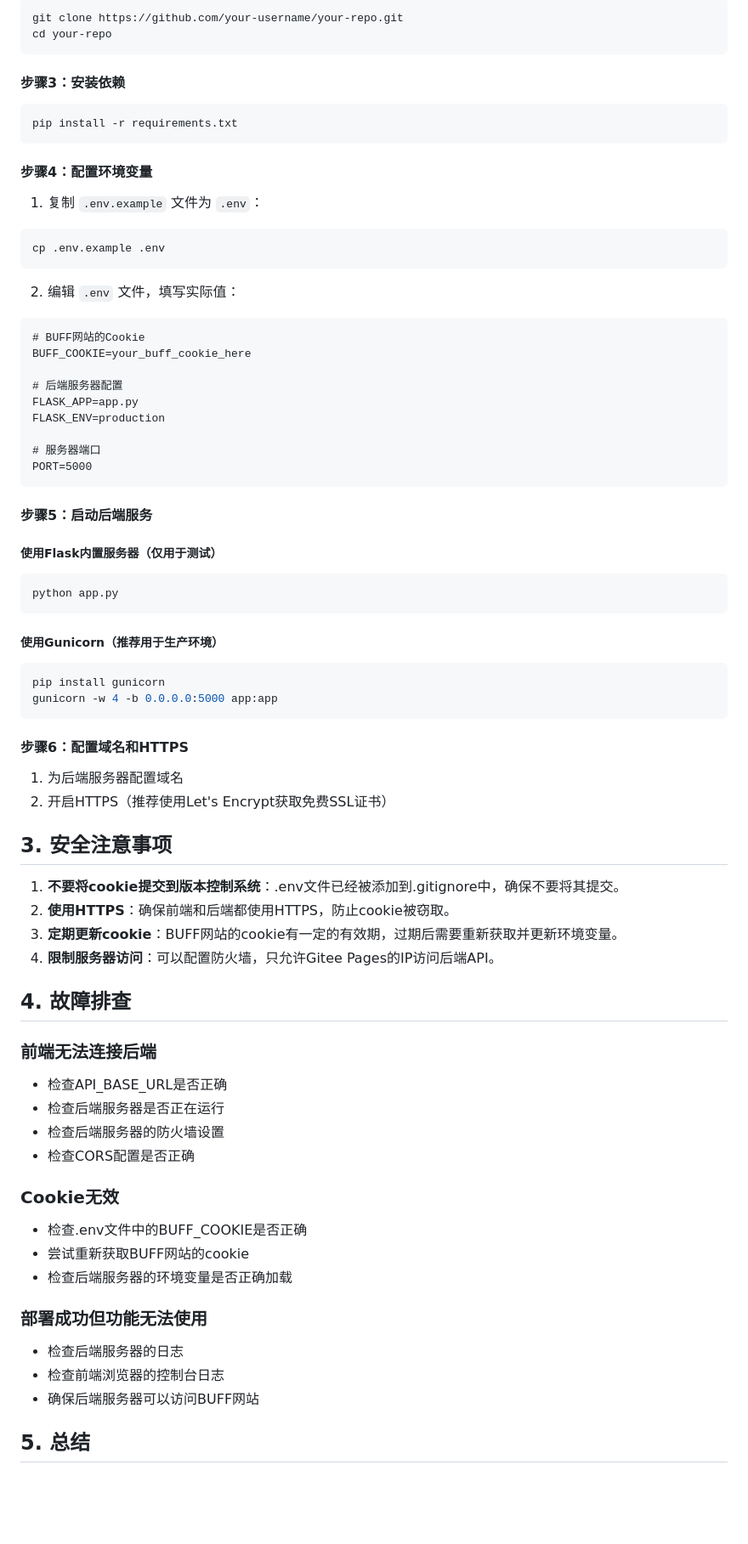
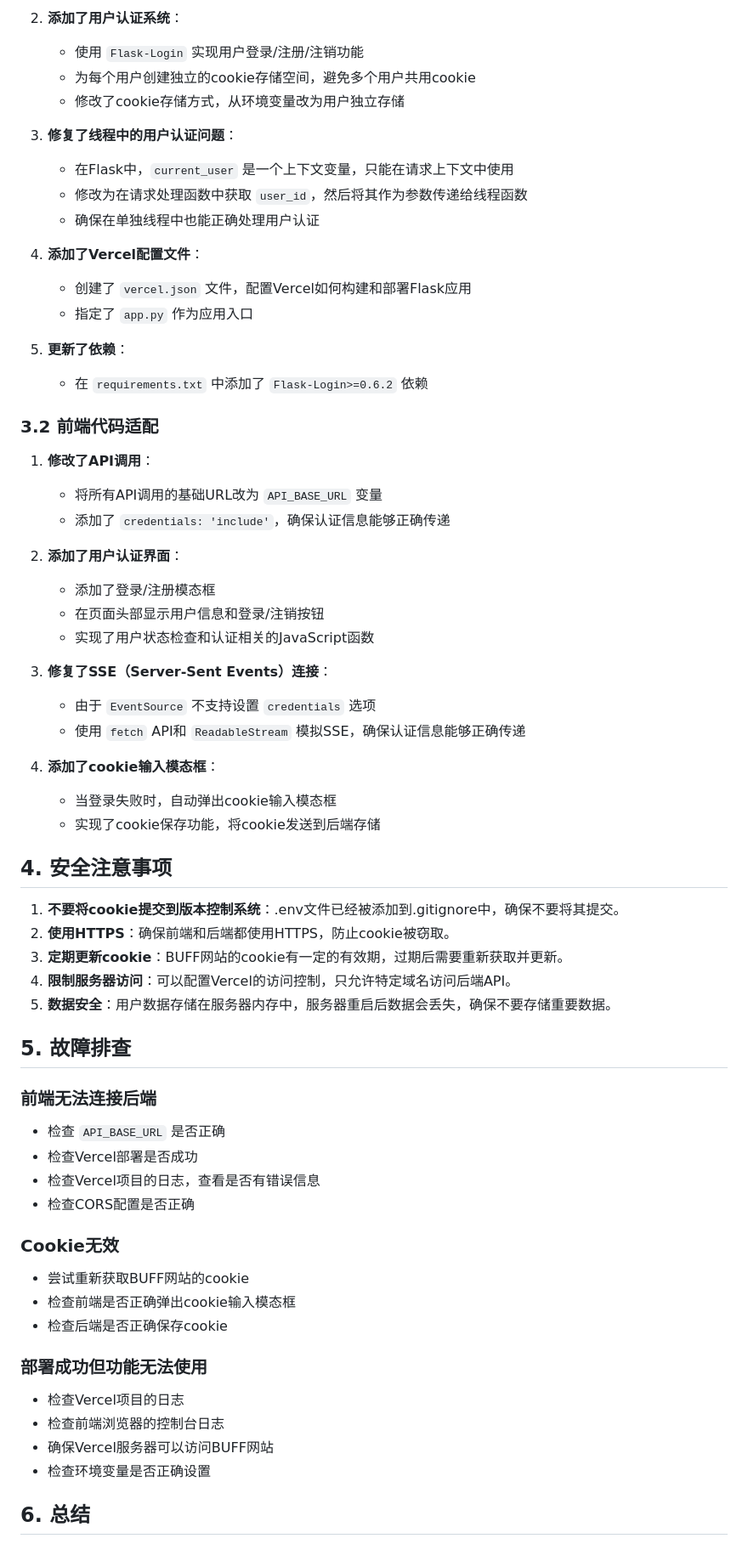
Before and after one commit to floaritay/buff_web, a Markdown page: DEPLOYMENT.md, the part around one of its changes. Shown at 85% size. GitHub-like rendering; blank space fills up the shorter version.

Commit message:
重写DEPLOYMENT.md文件

````diff
--- a/DEPLOYMENT.md
+++ b/DEPLOYMENT.md
@@ -72,84 +77,69 @@ const API_BASE_URL = 'https://your-backend-server.com'; // 替换为你的后端
 
-```bash
-git clone https://github.com/your-username/your-repo.git
-cd your-repo
-```
+2. **添加了用户认证系统**：
+   - 使用 `Flask-Login` 实现用户登录/注册/注销功能
+   - 为每个用户创建独立的cookie存储空间，避免多个用户共用cookie
+   - 修改了cookie存储方式，从环境变量改为用户独立存储
 
-#### 步骤3：安装依赖
+3. **修复了线程中的用户认证问题**：
+   - 在Flask中，`current_user` 是一个上下文变量，只能在请求上下文中使用
+   - 修改为在请求处理函数中获取 `user_id`，然后将其作为参数传递给线程函数
+   - 确保在单独线程中也能正确处理用户认证
 
-```bash
-pip install -r requirements.txt
-```
+4. **添加了Vercel配置文件**：
+   - 创建了 `vercel.json` 文件，配置Vercel如何构建和部署Flask应用
+   - 指定了 `app.py` 作为应用入口
 
-#### 步骤4：配置环境变量
+5. **更新了依赖**：
+   - 在 `requirements.txt` 中添加了 `Flask-Login>=0.6.2` 依赖
 
-1. 复制 `.env.example` 文件为 `.env`：
+### 3.2 前端代码适配
 
-```bash
-cp .env.example .env
-```
+1. **修改了API调用**：
+   - 将所有API调用的基础URL改为 `API_BASE_URL` 变量
+   - 添加了 `credentials: 'include'`，确保认证信息能够正确传递
 
-2. 编辑 `.env` 文件，填写实际值：
+2. **添加了用户认证界面**：
+   - 添加了登录/注册模态框
+   - 在页面头部显示用户信息和登录/注销按钮
+   - 实现了用户状态检查和认证相关的JavaScript函数
 
-```
-# BUFF网站的Cookie
-BUFF_COOKIE=your_buff_cookie_here
+3. **修复了SSE（Server-Sent Events）连接**：
+   - 由于 `EventSource` 不支持设置 `credentials` 选项
+   - 使用 `fetch` API和 `ReadableStream` 模拟SSE，确保认证信息能够正确传递
 
-# 后端服务器配置
-FLASK_APP=app.py
-FLASK_ENV=production
+4. **添加了cookie输入模态框**：
+   - 当登录失败时，自动弹出cookie输入模态框
+   - 实现了cookie保存功能，将cookie发送到后端存储
 
-# 服务器端口
-PORT=5000
-```
-
-#### 步骤5：启动后端服务
-
-##### 使用Flask内置服务器（仅用于测试）
-
-```bash
-python app.py
-```
-
-##### 使用Gunicorn（推荐用于生产环境）
-
-```bash
-pip install gunicorn
-gunicorn -w 4 -b 0.0.0.0:5000 app:app
-```
-
-#### 步骤6：配置域名和HTTPS
-
-1. 为后端服务器配置域名
-2. 开启HTTPS（推荐使用Let's Encrypt获取免费SSL证书）
-
-## 3. 安全注意事项
+## 4. 安全注意事项
 
 1. **不要将cookie提交到版本控制系统**：.env文件已经被添加到.gitignore中，确保不要将其提交。
 2. **使用HTTPS**：确保前端和后端都使用HTTPS，防止cookie被窃取。
-3. **定期更新cookie**：BUFF网站的cookie有一定的有效期，过期后需要重新获取并更新环境变量。
-4. **限制服务器访问**：可以配置防火墙，只允许Gitee Pages的IP访问后端API。
+3. **定期更新cookie**：BUFF网站的cookie有一定的有效期，过期后需要重新获取并更新。
+4. **限制服务器访问**：可以配置Vercel的访问控制，只允许特定域名访问后端API。
+5. **数据安全**：用户数据存储在服务器内存中，服务器重启后数据会丢失，确保不要存储重要数据。
 
-## 4. 故障排查
+## 5. 故障排查
 
 ### 前端无法连接后端
 
-- 检查API_BASE_URL是否正确
-- 检查后端服务器是否正在运行
-- 检查后端服务器的防火墙设置
+- 检查 `API_BASE_URL` 是否正确
+- 检查Vercel部署是否成功
+- 检查Vercel项目的日志，查看是否有错误信息
 - 检查CORS配置是否正确
 
 ### Cookie无效
 
-- 检查.env文件中的BUFF_COOKIE是否正确
 - 尝试重新获取BUFF网站的cookie
-- 检查后端服务器的环境变量是否正确加载
+- 检查前端是否正确弹出cookie输入模态框
+- 检查后端是否正确保存cookie
 
 ### 部署成功但功能无法使用
 
-- 检查后端服务器的日志
+- 检查Vercel项目的日志
 - 检查前端浏览器的控制台日志
-- 确保后端服务器可以访问BUFF网站
+- 确保Vercel服务器可以访问BUFF网站
+- 检查环境变量是否正确设置
 
-## 5. 总结
+## 6. 总结
 
````
Also changed, not shown: other parts of DEPLOYMENT.md (+27 -20 lines).
